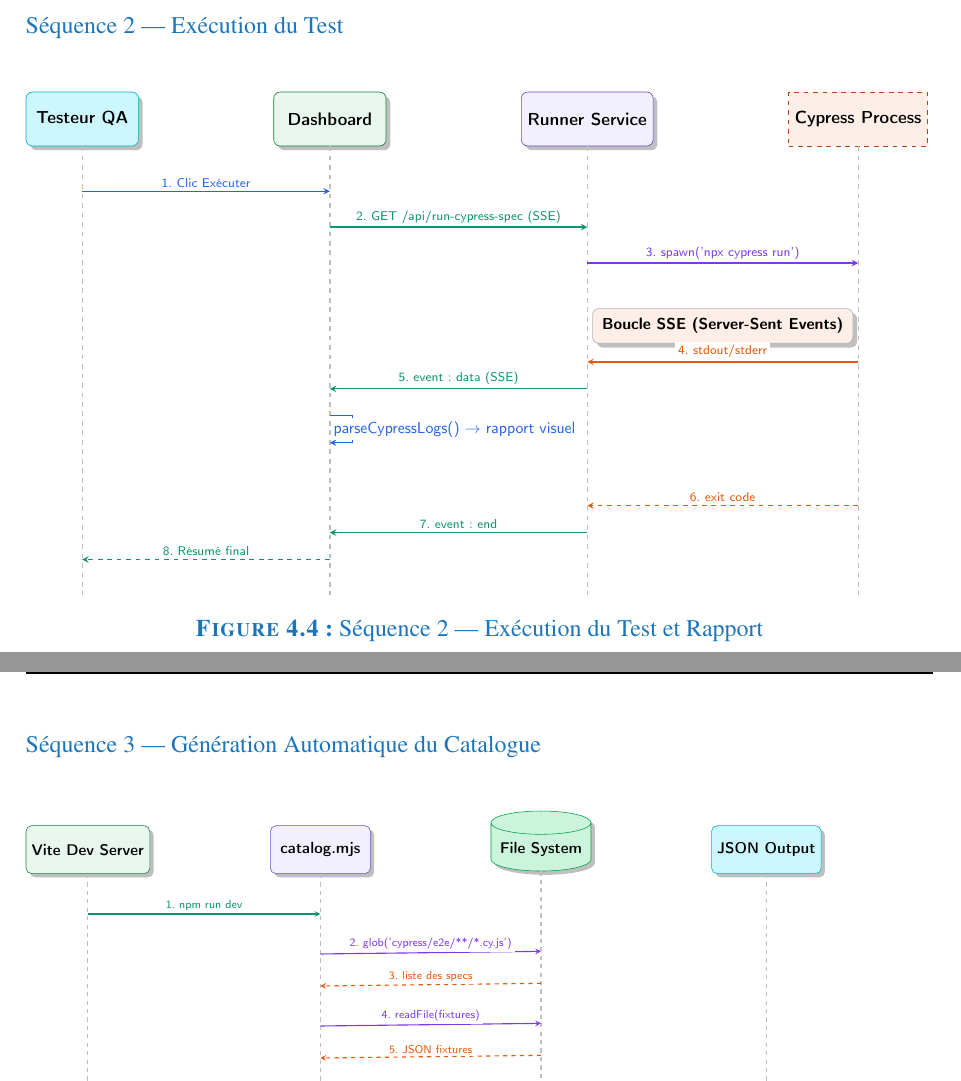
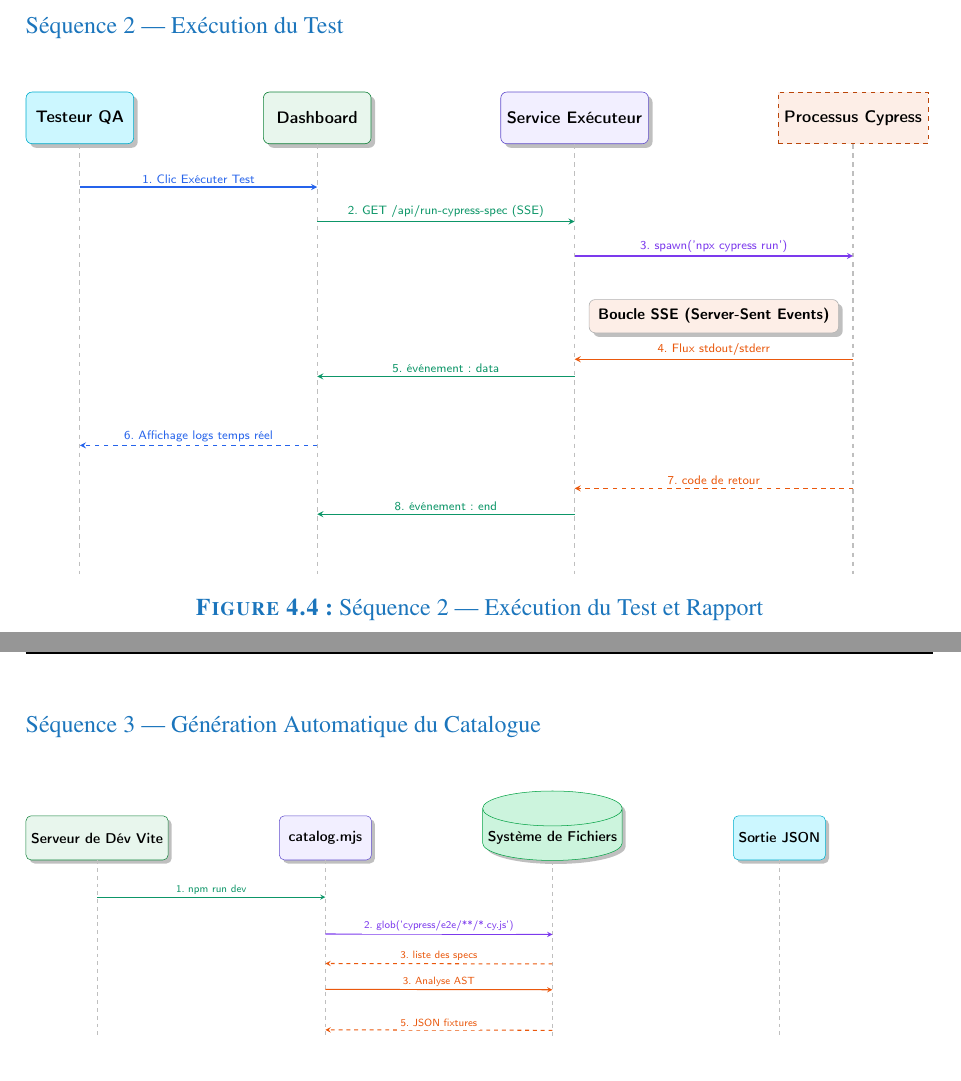
Before and after one commit to MohamedKARKACHI/pfe-hps, a LaTeX thesis (pfe-rapport.tex, which reads chapters/chapitre4.tex): two parts of pages 54 and 55 of 91, joined at a grey line, cut so that both start at the same text. Compiled offline with pdfLaTeX.

Commit message:
fix: translate final english strings in sequence diagram edges

```diff
--- a/chapters/chapitre4.tex
+++ b/chapters/chapitre4.tex
@@ -270,24 +270,23 @@ Ce diagramme de séquence détaille le flux complet en quatre phases. La \textit
 \begin{tikzpicture}
   \node[spa, minimum width=2.5cm] (user2) {\textbf{Testeur QA}};
   \node[svc, fill=greenC!10, draw=greenC!80!black, minimum width=2.5cm, right=3cm of user2] (dash2) {\textbf{Dashboard}};
-  \node[svc, minimum width=2.5cm, right=3cm of dash2] (runner2) {\textbf{Runner Service}};
-  \node[cy, draw=orangeC!80!black, fill=orangeC!10, minimum width=2.5cm, right=3cm of runner2] (cypress2) {\textbf{Cypress Process}};
+  \node[svc, minimum width=2.5cm, right=3cm of dash2] (runner2) {\textbf{Service Exécuteur}};
+  \node[cy, draw=orangeC!80!black, fill=orangeC!10, minimum width=2.5cm, right=3cm of runner2] (cypress2) {\textbf{Processus Cypress}};
 
   \foreach \n in {user2,dash2,runner2,cypress2}
     \draw[dashed, thick, gray!50] (\n.south) -- ++(0,-10);
 
-  \draw[arw, blueC] ([yshift=-1cm]user2.south) -- node[lbl, above]{1. Clic Exécuter} ([yshift=-1cm]dash2.south);
+  \draw[arw, blueC] ([yshift=-1cm]user2.south) -- node[lbl, above]{1. Clic Exécuter Test} ([yshift=-1cm]dash2.south);
   \draw[arw, accent] ([yshift=-1.8cm]dash2.south) -- node[lbl, above]{2. GET /api/run-cypress-spec (SSE)} ([yshift=-1.8cm]runner2.south);
   \draw[arw, purpleC] ([yshift=-2.6cm]runner2.south) -- node[lbl, above]{3. spawn('npx cypress run')} ([yshift=-2.6cm]cypress2.south);
 
   \node[snote, fill=orangeC!10] at ([yshift=-4cm]$(runner2.south)!0.5!(cypress2.south)$) {\footnotesize\textbf{Boucle SSE (Server-Sent Events)}};
-  \draw[arw, orangeC] ([yshift=-4.8cm]cypress2.south) -- node[lbl, above]{4. stdout/stderr} ([yshift=-4.8cm]runner2.south);
-  \draw[arw, accent] ([yshift=-5.4cm]runner2.south) -- node[lbl, above]{5. event: data (SSE)} ([yshift=-5.4cm]dash2.south);
-  \draw[arw, blueC] ([yshift=-6cm]dash2.south) -- ++(0.5,0) |- ([yshift=-6.6cm]dash2.south) node[lbl, right, yshift=0.3cm]{\footnotesize parseCypressLogs() $\rightarrow$ rapport visuel};
+  \draw[arw, orangeC] ([yshift=-5cm]cypress2.south) -- node[lbl, above]{4. Flux stdout/stderr} ([yshift=-5cm]runner2.south);
+  \draw[arw, accent] ([yshift=-5.4cm]runner2.south) -- node[lbl, above]{5. événement: data} ([yshift=-5.4cm]dash2.south);
+  \draw[arw, blueC, dashed] ([yshift=-7cm]dash2.south) -- node[lbl, above]{6. Affichage logs temps réel} ([yshift=-7cm]user2.south);
 
-  \draw[arw, orangeC, dashed] ([yshift=-8cm]cypress2.south) -- node[lbl, above]{6. exit code} ([yshift=-8cm]runner2.south);
-  \draw[arw, accent] ([yshift=-8.6cm]runner2.south) -- node[lbl, above]{7. event: end} ([yshift=-8.6cm]dash2.south);
-  \draw[arw, accent, dashed] ([yshift=-9.2cm]dash2.south) -- node[lbl, above]{8. Résumé final} ([yshift=-9.2cm]user2.south);
+  \draw[arw, orangeC, dashed] ([yshift=-8cm]cypress2.south) -- node[lbl, above]{7. code de retour} ([yshift=-8cm]runner2.south);
+  \draw[arw, accent] ([yshift=-8.6cm]runner2.south) -- node[lbl, above]{8. événement: end} ([yshift=-8.6cm]dash2.south);
 \end{tikzpicture}
 }%
 \caption{Séquence 2 --- Exécution du Test et Rapport}
@@ -303,10 +302,10 @@ Ce diagramme modélise le flux d'exécution des tests. Le serveur instancie un p
 \centering
 \resizebox{\textwidth}{!}{%
 \begin{tikzpicture}
-  \node[svc, fill=greenC!10, draw=greenC!80!black, minimum width=2.5cm] (vite) {\textbf{Vite Dev Server}};
+  \node[svc, fill=greenC!10, draw=greenC!80!black, minimum width=2.5cm] (vite) {\textbf{Serveur de Dév Vite}};
   \node[svc, minimum width=2.5cm, right=3cm of vite] (catalog) {\textbf{catalog.mjs}};
-  \node[db, minimum width=2.5cm, right=3cm of catalog] (fsys) {\textbf{File System}};
-  \node[spa, minimum width=2.5cm, right=3cm of fsys] (output) {\textbf{JSON Output}};
+  \node[db, minimum width=2.5cm, right=3cm of catalog] (fsys) {\textbf{Système de Fichiers}};
+  \node[spa, minimum width=2.5cm, right=3cm of fsys] (output) {\textbf{Sortie JSON}};
 
   \foreach \n in {vite,catalog,fsys,output}
     \draw[dashed, thick, gray!50] (\n.south) -- ++(0,-8.5);
@@ -314,7 +313,7 @@ Ce diagramme modélise le flux d'exécution des tests. Le serveur instancie un p
   \draw[arw, accent] ([yshift=-1cm]vite.south) -- node[lbl, above]{1. npm run dev} ([yshift=-1cm]catalog.south);
   \draw[arw, purpleC] ([yshift=-2cm]catalog.south) -- node[lbl, above]{2. glob('cypress/e2e/**/*.cy.js')} ([yshift=-2cm]fsys.south);
   \draw[arw, orangeC, dashed] ([yshift=-2.8cm]fsys.south) -- node[lbl, above]{3. liste des specs} ([yshift=-2.8cm]catalog.south);
-  \draw[arw, purpleC] ([yshift=-3.8cm]catalog.south) -- node[lbl, above]{4. readFile(fixtures)} ([yshift=-3.8cm]fsys.south);
+  \draw[arw, orangeC] ([yshift=-3.5cm]catalog.south) -- node[lbl, above]{3. Analyse AST} ([yshift=-3.5cm]fsys.south);
   \draw[arw, orangeC, dashed] ([yshift=-4.6cm]fsys.south) -- node[lbl, above]{5. JSON fixtures} ([yshift=-4.6cm]catalog.south);
 
   \draw[arw, purpleC] ([yshift=-5.6cm]catalog.south) -- ++(0.5,0) |- ([yshift=-6.2cm]catalog.south) node[lbl, right, yshift=0.3cm]{\footnotesize inferTemplateFromFixture()};
```
Also changed, not shown: chapters/chapitre4.tex (18 more changed lines).
